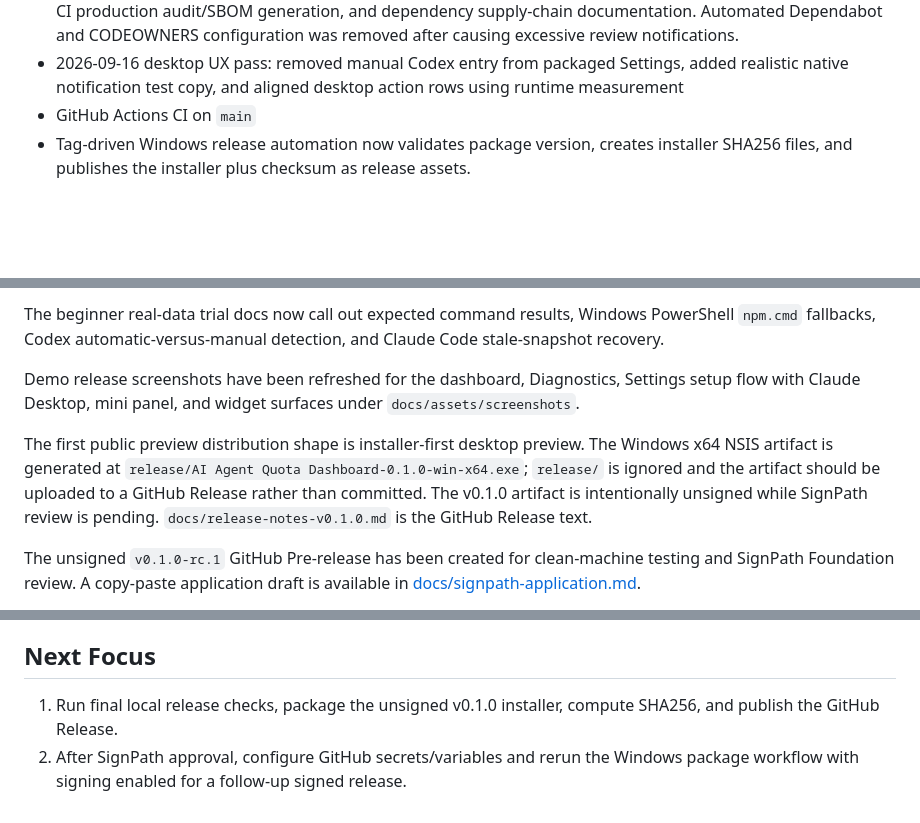
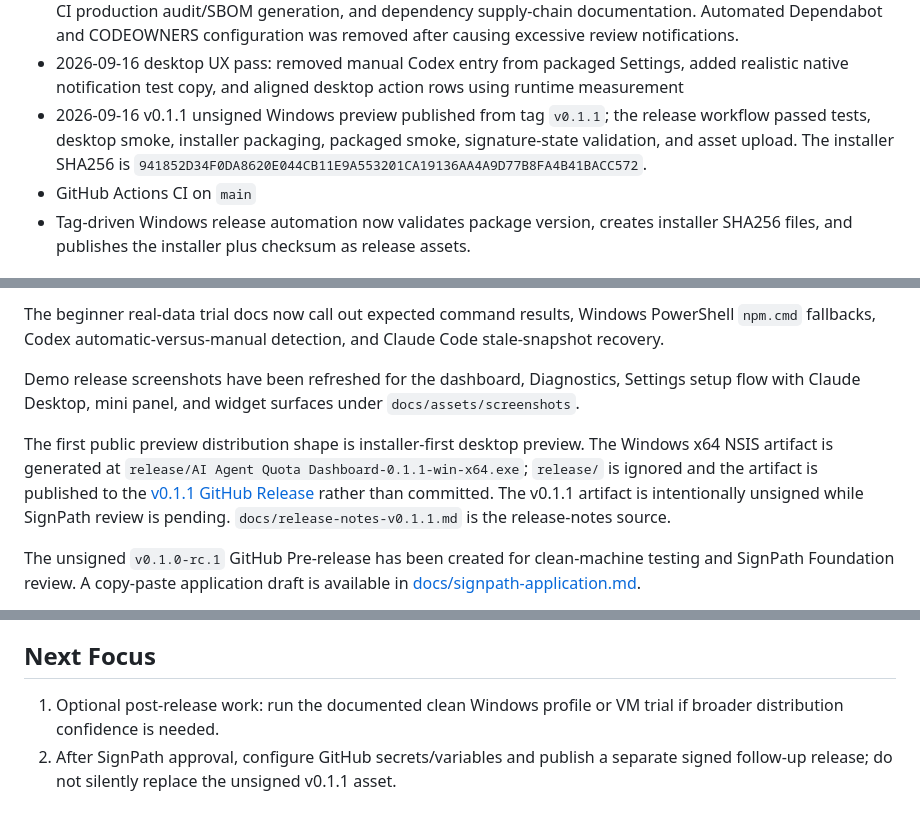
Before and after one commit to ToniMakes/ai-agent-quota-dashboard, a Markdown page: docs/status.md, 3 parts joined by grey strips. Drawn GitHub-style; blank space fills up the shorter version.

Commit message:
Document v0.1.1 preview release

```diff
--- a/docs/status.md
+++ b/docs/status.md
@@ -74,6 +74,7 @@ The current maintainer checkout has passed:
 - 2026-09-16 P1 product-quality pass: added bounded local-file scan coverage, provider compatibility/data-quality documentation, and edge-case tests for oversized files and global filename patterns.
 - 2026-09-16 P1 open-source engineering pass: added action SHA pinning, dynamic packaging version resolution, CI production audit/SBOM generation, and dependency supply-chain documentation. Automated Dependabot and CODEOWNERS configuration was removed after causing excessive review notifications.
 - 2026-09-16 desktop UX pass: removed manual Codex entry from packaged Settings, added realistic native notification test copy, and aligned desktop action rows using runtime measurement
+- 2026-09-16 v0.1.1 unsigned Windows preview published from tag `v0.1.1`; the release workflow passed tests, desktop smoke, installer packaging, packaged smoke, signature-state validation, and asset upload. The installer SHA256 is `941852D34F0DA8620E044CB11E9A553201CA19136AA4A9D77B8FA4B41BACC572`.
 - GitHub Actions CI on `main`
 - Tag-driven Windows release automation now validates package version, creates
   installer SHA256 files, and publishes the installer plus checksum as release
@@ -89,7 +90,7 @@ The beginner real-data trial docs now call out expected command results, Windows
 
 Demo release screenshots have been refreshed for the dashboard, Diagnostics, Settings setup flow with Claude Desktop, mini panel, and widget surfaces under `docs/assets/screenshots`.
 
-The first public preview distribution shape is installer-first desktop preview. The Windows x64 NSIS artifact is generated at `release/AI Agent Quota Dashboard-0.1.0-win-x64.exe`; `release/` is ignored and the artifact should be uploaded to a GitHub Release rather than committed. The v0.1.0 artifact is intentionally unsigned while SignPath review is pending. `docs/release-notes-v0.1.0.md` is the GitHub Release text.
+The first public preview distribution shape is installer-first desktop preview. The Windows x64 NSIS artifact is generated at `release/AI Agent Quota Dashboard-0.1.1-win-x64.exe`; `release/` is ignored and the artifact is published to the [v0.1.1 GitHub Release](https://github.com/ToniMakes/ai-agent-quota-dashboard/releases/tag/v0.1.1) rather than committed. The v0.1.1 artifact is intentionally unsigned while SignPath review is pending. `docs/release-notes-v0.1.1.md` is the release-notes source.
 
 The unsigned `v0.1.0-rc.1` GitHub Pre-release has been created for clean-machine testing and SignPath Foundation review. A copy-paste application draft is available in [docs/signpath-application.md](signpath-application.md).
 
@@ -138,5 +139,5 @@ Claude Desktop-only coverage was the highest product priority before broad publi
 
 ## Next Focus
 
-1. Run final local release checks, package the unsigned v0.1.0 installer, compute SHA256, and publish the GitHub Release.
-2. After SignPath approval, configure GitHub secrets/variables and rerun the Windows package workflow with signing enabled for a follow-up signed release.
+1. Optional post-release work: run the documented clean Windows profile or VM trial if broader distribution confidence is needed.
+2. After SignPath approval, configure GitHub secrets/variables and publish a separate signed follow-up release; do not silently replace the unsigned v0.1.1 asset.
```
Also changed, not shown: other parts of docs/status.md (+1 -1 lines).
